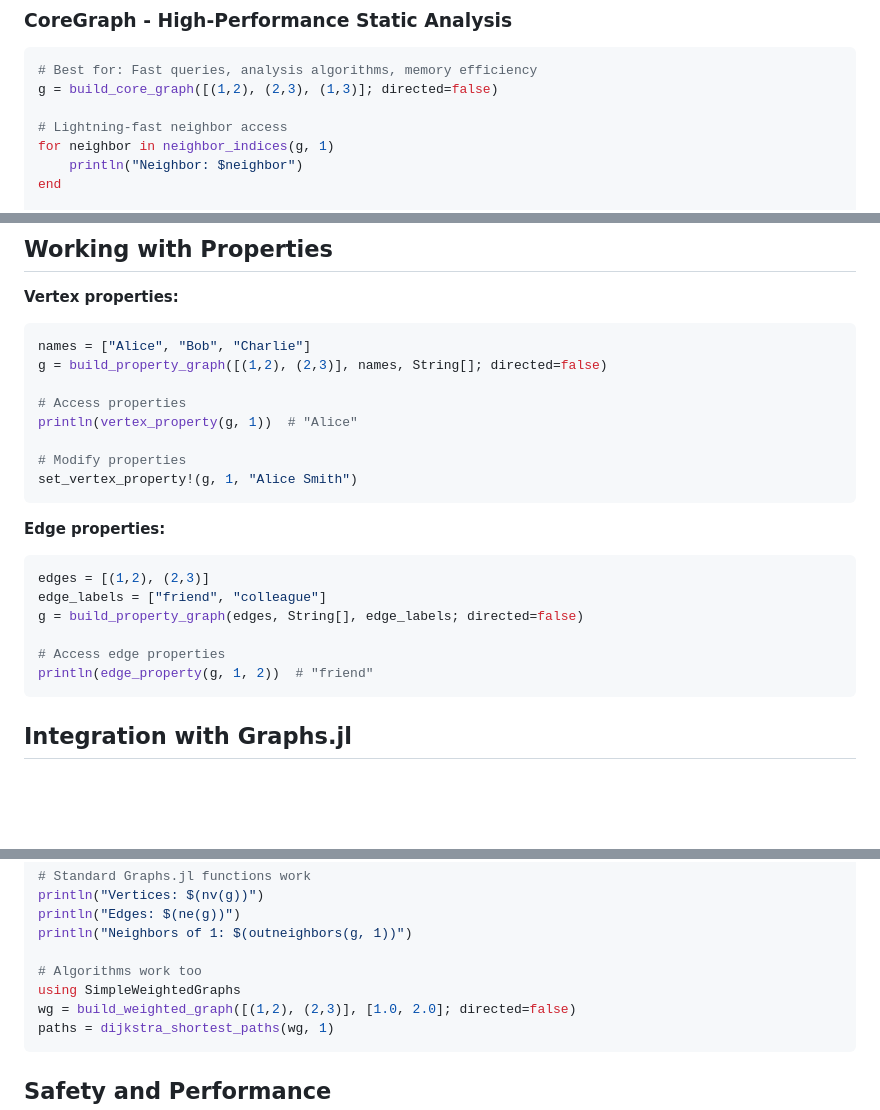
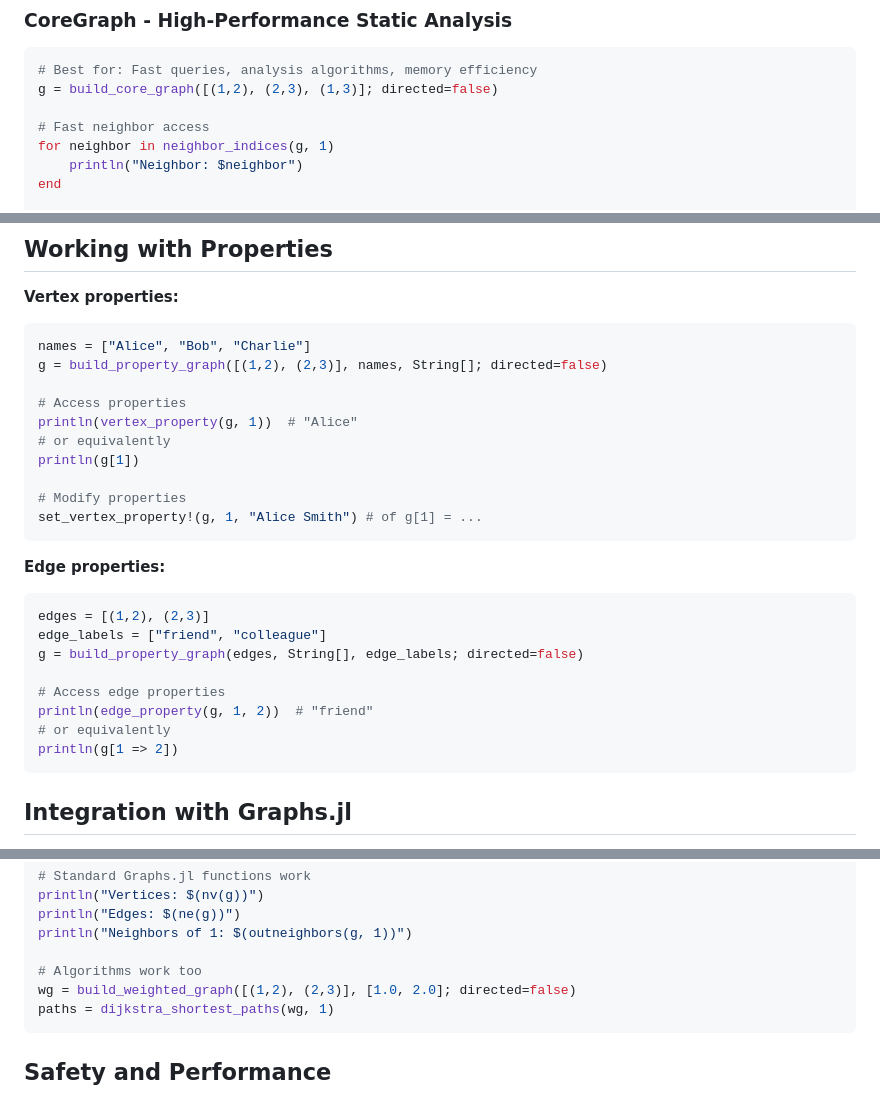
Before and after one commit to jlidmar/GraphCore.jl, a Markdown page: docs/src/index.md, 3 parts joined by grey strips. Rendered like a GitHub page; blank space fills up the shorter version.

````diff
--- a/docs/src/index.md
+++ b/docs/src/index.md
@@ -47,7 +47,7 @@ GraphCore provides four main graph types, each optimized for different use cases
 # Best for: Fast queries, analysis algorithms, memory efficiency
 g = build_core_graph([(1,2), (2,3), (1,3)]; directed=false)
 
-# Lightning-fast neighbor access
+# Fast neighbor access
 for neighbor in neighbor_indices(g, 1)
     println("Neighbor: $neighbor")
 end
@@ -238,9 +238,11 @@ g = build_property_graph([(1,2), (2,3)], names, String[]; directed=false)
 
 # Access properties
 println(vertex_property(g, 1))  # "Alice"
+# or equivalently
+println(g[1])
 
 # Modify properties
-set_vertex_property!(g, 1, "Alice Smith")
+set_vertex_property!(g, 1, "Alice Smith") # of g[1] = ...
 ```
 
 **Edge properties:**
@@ -251,6 +253,8 @@ g = build_property_graph(edges, String[], edge_labels; directed=false)
 
 # Access edge properties
 println(edge_property(g, 1, 2))  # "friend"
+# or equivalently
+println(g[1 => 2])
 ```
 
 ## Integration with Graphs.jl
@@ -268,7 +272,6 @@ println("Edges: $(ne(g))")
 println("Neighbors of 1: $(outneighbors(g, 1))")
 
 # Algorithms work too
-using SimpleWeightedGraphs
 wg = build_weighted_graph([(1,2), (2,3)], [1.0, 2.0]; directed=false)
 paths = dijkstra_shortest_paths(wg, 1)
 ```
````
Also changed, not shown: docs/src/design.md (+21 -20 lines).
